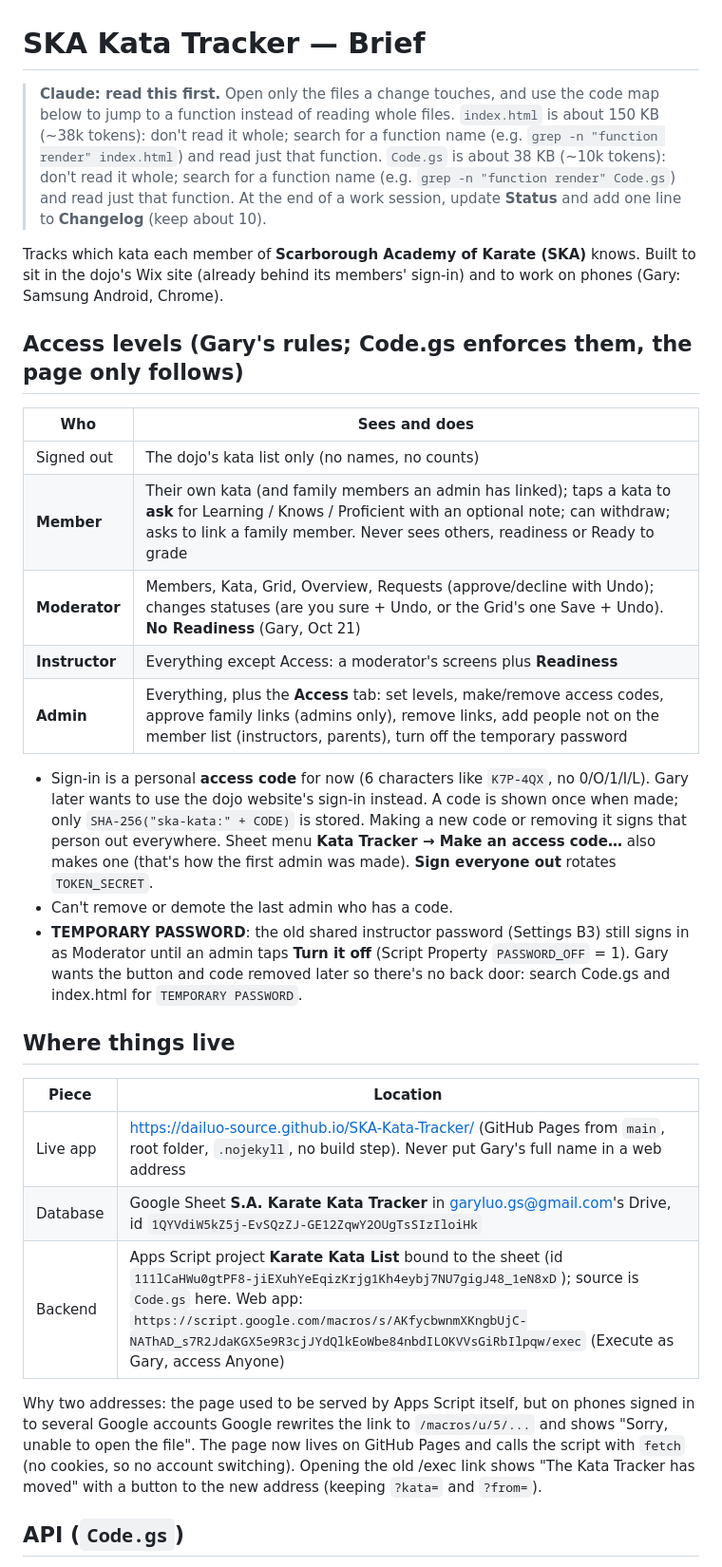
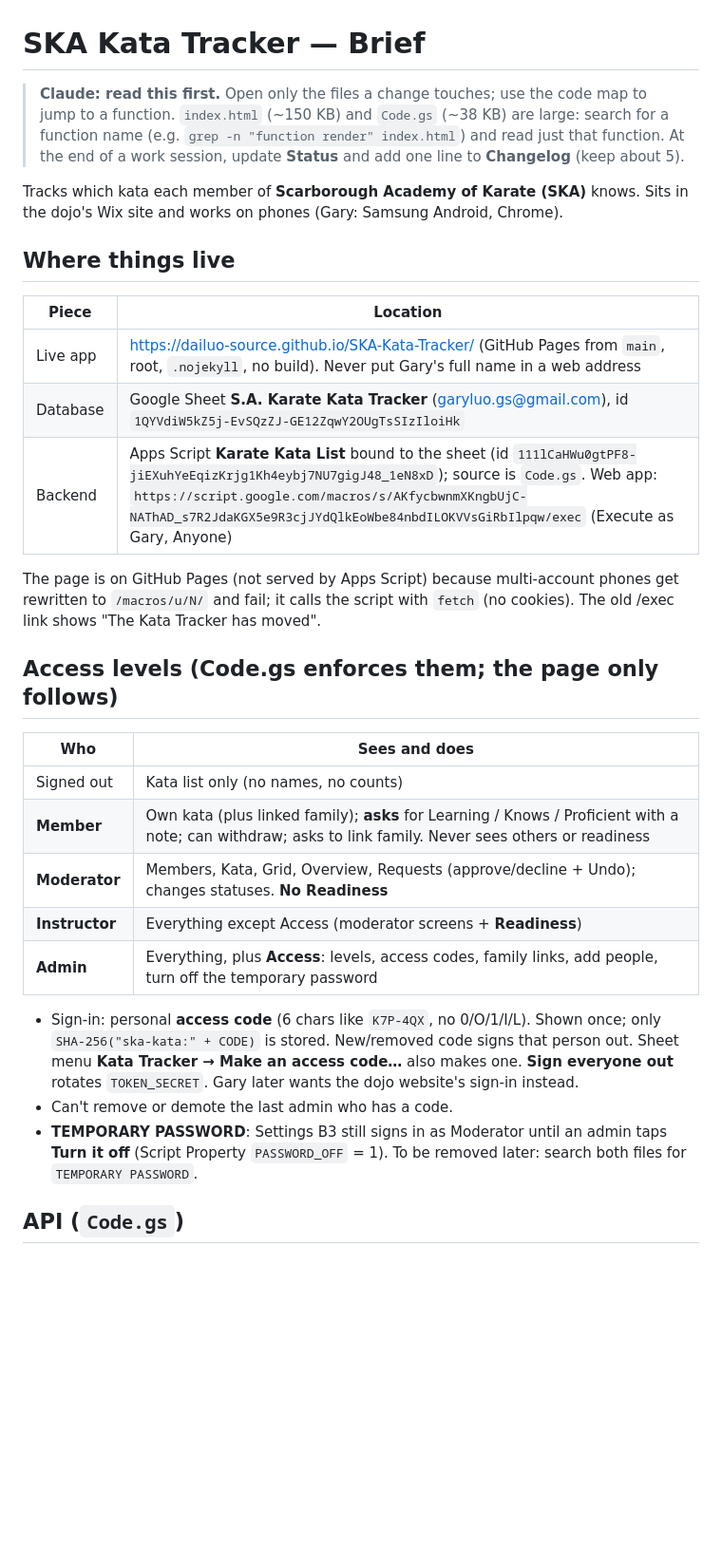
Before and after one commit to Dailuo-source/SKA-Kata-Tracker, a Markdown page: CLAUDE.md, the part around one of its changes. Shown at 95% size. GitHub-like rendering; blank space fills up the shorter version.

```diff
--- a/CLAUDE.md
+++ b/CLAUDE.md
@@ -1,35 +1,34 @@
 # SKA Kata Tracker — Brief
 
-> **Claude: read this first.** Open only the files a change touches, and use the code map below to jump to a function instead of reading whole files.
-> `index.html` is about 150 KB (~38k tokens): don't read it whole; search for a function name (e.g. `grep -n "function render" index.html`) and read just that function.
-> `Code.gs` is about 38 KB (~10k tokens): don't read it whole; search for a function name (e.g. `grep -n "function render" Code.gs`) and read just that function.
-> At the end of a work session, update **Status** and add one line to **Changelog** (keep about 10).
+> **Claude: read this first.** Open only the files a change touches; use the code map to jump to a function.
+> `index.html` (~150 KB) and `Code.gs` (~38 KB) are large: search for a function name (e.g. `grep -n "function render" index.html`) and read just that function.
+> At the end of a work session, update **Status** and add one line to **Changelog** (keep about 5).
 
-Tracks which kata each member of **Scarborough Academy of Karate (SKA)** knows. Built to sit in the dojo's Wix site (already behind its members' sign-in) and to work on phones (Gary: Samsung Android, Chrome).
-
-## Access levels (Gary's rules; Code.gs enforces them, the page only follows)
-
-| Who | Sees and does |
-| --- | --- |
-| Signed out | The dojo's kata list only (no names, no counts) |
-| **Member** | Their own kata (and family members an admin has linked); taps a kata to **ask** for Learning / Knows / Proficient with an optional note; can withdraw; asks to link a family member. Never sees others, readiness or Ready to grade |
-| **Moderator** | Members, Kata, Grid, Overview, Requests (approve/decline with Undo); changes statuses (are you sure + Undo, or the Grid's one Save + Undo). **No Readiness** (Gary, Oct 21) |
-| **Instructor** | Everything except Access: a moderator's screens plus **Readiness** |
-| **Admin** | Everything, plus the **Access** tab: set levels, make/remove access codes, approve family links (admins only), remove links, add people not on the member list (instructors, parents), turn off the temporary password |
-
-- Sign-in is a personal **access code** for now (6 characters like `K7P-4QX`, no 0/O/1/I/L). Gary later wants to use the dojo website's sign-in instead. A code is shown once when made; only `SHA-256("ska-kata:" + CODE)` is stored. Making a new code or removing it signs that person out everywhere. Sheet menu **Kata Tracker → Make an access code…** also makes one (that's how the first admin was made). **Sign everyone out** rotates `TOKEN_SECRET`.
-- Can't remove or demote the last admin who has a code.
-- **TEMPORARY PASSWORD**: the old shared instructor password (Settings B3) still signs in as Moderator until an admin taps **Turn it off** (Script Property `PASSWORD_OFF` = 1). Gary wants the button and code removed later so there's no back door: search Code.gs and index.html for `TEMPORARY PASSWORD`.
+Tracks which kata each member of **Scarborough Academy of Karate (SKA)** knows. Sits in the dojo's Wix site and works on phones (Gary: Samsung Android, Chrome).
 
 ## Where things live
 
 | Piece | Location |
 | --- | --- |
-| Live app | https://dailuo-source.github.io/SKA-Kata-Tracker/ (GitHub Pages from `main`, root folder, `.nojekyll`, no build step). Never put Gary's full name in a web address |
-| Database | Google Sheet **S.A. Karate Kata Tracker** in garyluo.gs@gmail.com's Drive, id `1QYVdiW5kZ5j-EvSQzZJ-GE12ZqwY2OUgTsSIzIloiHk` |
-| Backend | Apps Script project **Karate Kata List** bound to the sheet (id `111lCaHWu0gtPF8-jiEXuhYeEqizKrjg1Kh4eybj7NU7gigJ48_1eN8xD`); source is `Code.gs` here. Web app: `https://script.google.com/macros/s/AKfycbwnmXKngbUjC-NAThAD_s7R2JdaKGX5e9R3cjJYdQlkEoWbe84nbdILOKVVsGiRbIlpqw/exec` (Execute as Gary, access Anyone) |
+| Live app | https://dailuo-source.github.io/SKA-Kata-Tracker/ (GitHub Pages from `main`, root, `.nojekyll`, no build). Never put Gary's full name in a web address |
+| Database | Google Sheet **S.A. Karate Kata Tracker** (garyluo.gs@gmail.com), id `1QYVdiW5kZ5j-EvSQzZJ-GE12ZqwY2OUgTsSIzIloiHk` |
+| Backend | Apps Script **Karate Kata List** bound to the sheet (id `111lCaHWu0gtPF8-jiEXuhYeEqizKrjg1Kh4eybj7NU7gigJ48_1eN8xD`); source is `Code.gs`. Web app: `https://script.google.com/macros/s/AKfycbwnmXKngbUjC-NAThAD_s7R2JdaKGX5e9R3cjJYdQlkEoWbe84nbdILOKVVsGiRbIlpqw/exec` (Execute as Gary, Anyone) |
 
-Why two addresses: the page used to be served by Apps Script itself, but on phones signed in to several Google accounts Google rewrites the link to `/macros/u/5/...` and shows "Sorry, unable to open the file". The page now lives on GitHub Pages and calls the script with `fetch` (no cookies, so no account switching). Opening the old /exec link shows "The Kata Tracker has moved" with a button to the new address (keeping `?kata=` and `?from=`).
+The page is on GitHub Pages (not served by Apps Script) because multi-account phones get rewritten to `/macros/u/N/` and fail; it calls the script with `fetch` (no cookies). The old /exec link shows "The Kata Tracker has moved".
+
+## Access levels (Code.gs enforces them; the page only follows)
+
+| Who | Sees and does |
+| --- | --- |
+| Signed out | Kata list only (no names, no counts) |
+| **Member** | Own kata (plus linked family); **asks** for Learning / Knows / Proficient with a note; can withdraw; asks to link family. Never sees others or readiness |
+| **Moderator** | Members, Kata, Grid, Overview, Requests (approve/decline + Undo); changes statuses. **No Readiness** |
+| **Instructor** | Everything except Access (moderator screens + **Readiness**) |
+| **Admin** | Everything, plus **Access**: levels, access codes, family links, add people, turn off the temporary password |
+
+- Sign-in: personal **access code** (6 chars like `K7P-4QX`, no 0/O/1/I/L). Shown once; only `SHA-256("ska-kata:" + CODE)` is stored. New/removed code signs that person out. Sheet menu **Kata Tracker → Make an access code…** also makes one. **Sign everyone out** rotates `TOKEN_SECRET`. Gary later wants the dojo website's sign-in instead.
+- Can't remove or demote the last admin who has a code.
+- **TEMPORARY PASSWORD**: Settings B3 still signs in as Moderator until an admin taps **Turn it off** (Script Property `PASSWORD_OFF` = 1). To be removed later: search both files for `TEMPORARY PASSWORD`.
 
 ## API (`Code.gs`)
 
```
Also changed, not shown: other parts of CLAUDE.md (+47 -48 lines).
